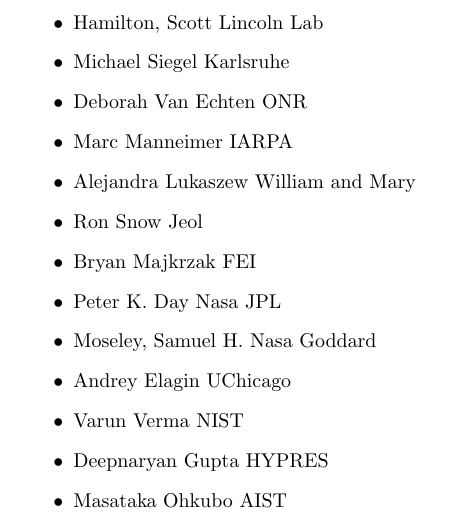
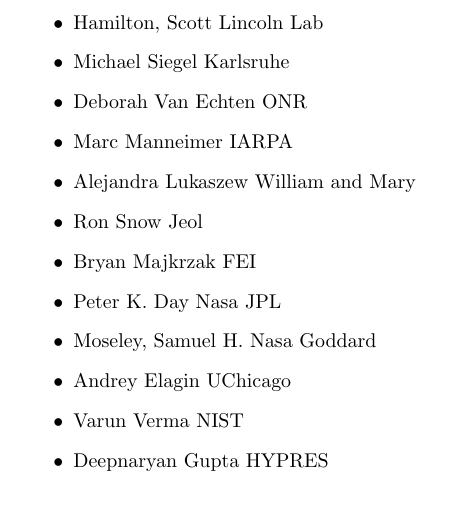
Before and after one commit to camsonne/CNMworkshop, a LaTeX document (cnm-workshop.tex): part of page 2 of 2, cut so that both start at the same text. Compiled offline with pdfLaTeX.

Commit message:
added speaker list

```diff
--- a/cnm-workshop.tex
+++ b/cnm-workshop.tex
@@ -53,7 +53,6 @@
 \item Andrey Elagin	UChicago
 \item Varun Verma	NIST
 \item Deepnaryan Gupta HYPRES
-\item Masataka Ohkubo AIST
 \end{itemize}
 
 \end{document}
```
